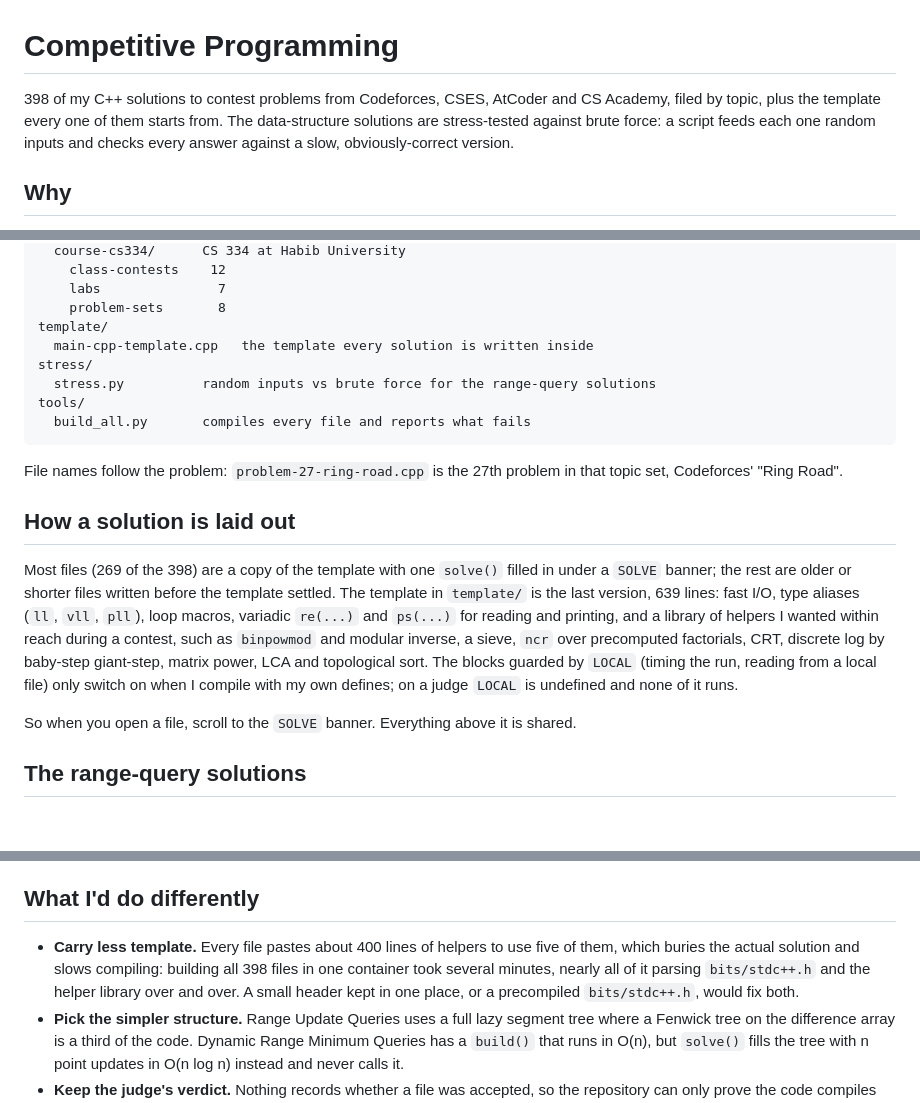
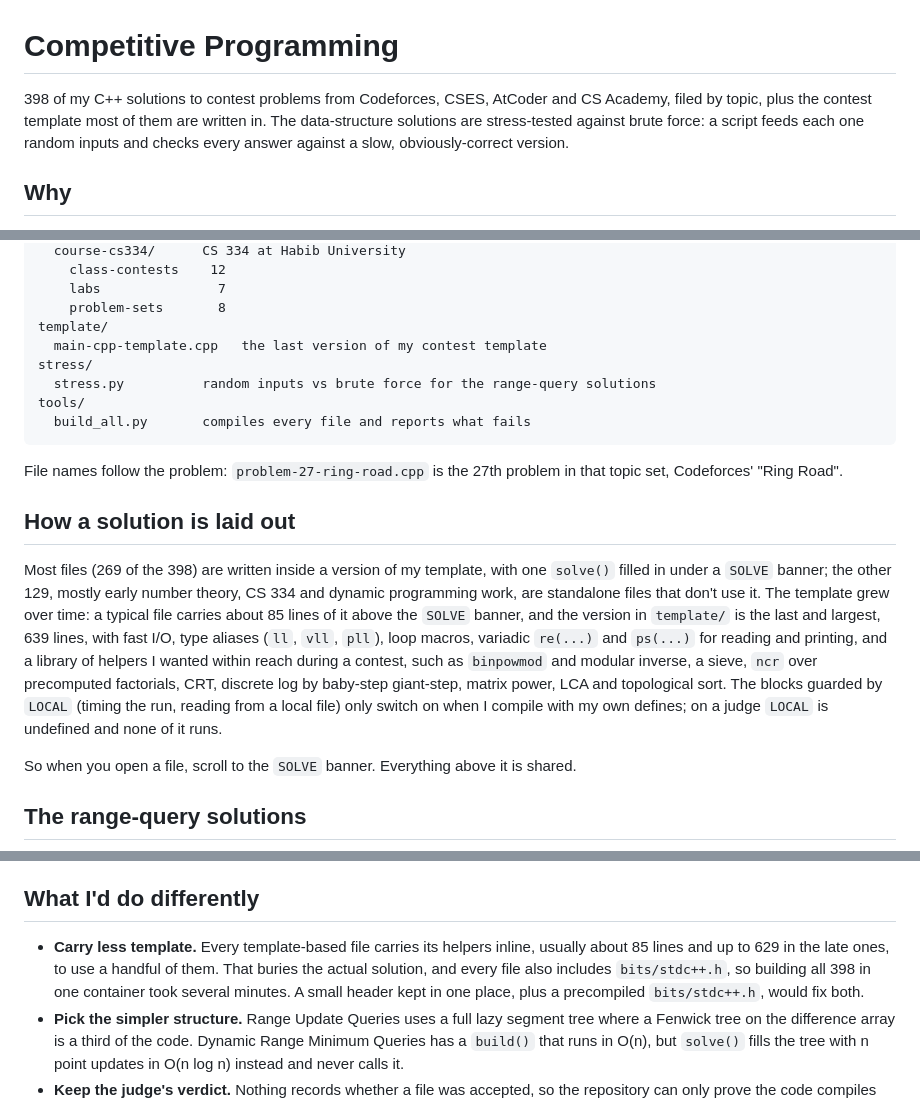
Before and after one commit to salmanadnan2257/competitive-programming, a Markdown page: README.md, 3 parts joined by grey strips. Drawn GitHub-style; blank space fills up the shorter version.

Commit message:
README: state accurately how many solutions use the template and how big it is

```diff
--- a/README.md
+++ b/README.md
@@ -1,6 +1,6 @@
 # Competitive Programming
 
-398 of my C++ solutions to contest problems from Codeforces, CSES, AtCoder and CS Academy, filed by topic, plus the template every one of them starts from. The data-structure solutions are stress-tested against brute force: a script feeds each one random inputs and checks every answer against a slow, obviously-correct version.
+398 of my C++ solutions to contest problems from Codeforces, CSES, AtCoder and CS Academy, filed by topic, plus the contest template most of them are written in. The data-structure solutions are stress-tested against brute force: a script feeds each one random inputs and checks every answer against a slow, obviously-correct version.
 
 ## Why
 
@@ -31,7 +31,7 @@ solutions/
     labs               7
     problem-sets       8
 template/
-  main-cpp-template.cpp   the template every solution is written inside
+  main-cpp-template.cpp   the last version of my contest template
 stress/
   stress.py          random inputs vs brute force for the range-query solutions
 tools/
@@ -42,7 +42,7 @@ File names follow the problem: `problem-27-ring-road.cpp` is the 27th problem in
 
 ## How a solution is laid out
 
-Most files (269 of the 398) are a copy of the template with one `solve()` filled in under a `SOLVE` banner; the rest are older or shorter files written before the template settled. The template in `template/` is the last version, 639 lines: fast I/O, type aliases (`ll`, `vll`, `pll`), loop macros, variadic `re(...)` and `ps(...)` for reading and printing, and a library of helpers I wanted within reach during a contest, such as `binpowmod` and modular inverse, a sieve, `ncr` over precomputed factorials, CRT, discrete log by baby-step giant-step, matrix power, LCA and topological sort. The blocks guarded by `LOCAL` (timing the run, reading from a local file) only switch on when I compile with my own defines; on a judge `LOCAL` is undefined and none of it runs.
+Most files (269 of the 398) are written inside a version of my template, with one `solve()` filled in under a `SOLVE` banner; the other 129, mostly early number theory, CS 334 and dynamic programming work, are standalone files that don't use it. The template grew over time: a typical file carries about 85 lines of it above the `SOLVE` banner, and the version in `template/` is the last and largest, 639 lines, with fast I/O, type aliases (`ll`, `vll`, `pll`), loop macros, variadic `re(...)` and `ps(...)` for reading and printing, and a library of helpers I wanted within reach during a contest, such as `binpowmod` and modular inverse, a sieve, `ncr` over precomputed factorials, CRT, discrete log by baby-step giant-step, matrix power, LCA and topological sort. The blocks guarded by `LOCAL` (timing the run, reading from a local file) only switch on when I compile with my own defines; on a judge `LOCAL` is undefined and none of it runs.
 
 So when you open a file, scroll to the `SOLVE` banner. Everything above it is shared.
 
@@ -103,7 +103,7 @@ What was not verified here: that each solution is accepted by its judge. No verd
 
 ## What I'd do differently
 
-- **Carry less template.** Every file pastes about 400 lines of helpers to use five of them, which buries the actual solution and slows compiling: building all 398 files in one container took several minutes, nearly all of it parsing `bits/stdc++.h` and the helper library over and over. A small header kept in one place, or a precompiled `bits/stdc++.h`, would fix both.
+- **Carry less template.** Every template-based file carries its helpers inline, usually about 85 lines and up to 629 in the late ones, to use a handful of them. That buries the actual solution, and every file also includes `bits/stdc++.h`, so building all 398 in one container took several minutes. A small header kept in one place, plus a precompiled `bits/stdc++.h`, would fix both.
 - **Pick the simpler structure.** Range Update Queries uses a full lazy segment tree where a Fenwick tree on the difference array is a third of the code. Dynamic Range Minimum Queries has a `build()` that runs in O(n), but `solve()` fills the tree with n point updates in O(n log n) instead and never calls it.
 - **Keep the judge's verdict.** Nothing records whether a file was accepted, so the repository can only prove the code compiles and, for eight problems, agrees with brute force. Saving the verdict and the problem link next to each solution at submission time would have cost nothing.
 - **Version control from day one.** The duplicates, backups and placeholders above are what a folder without history fills up with.
```
